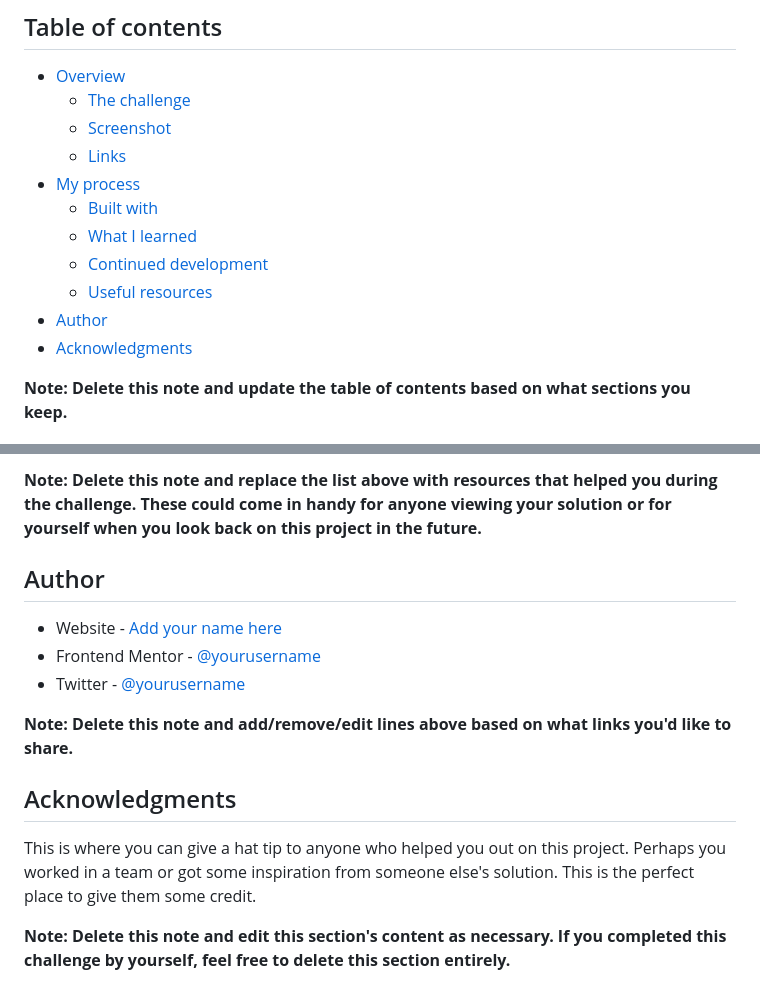
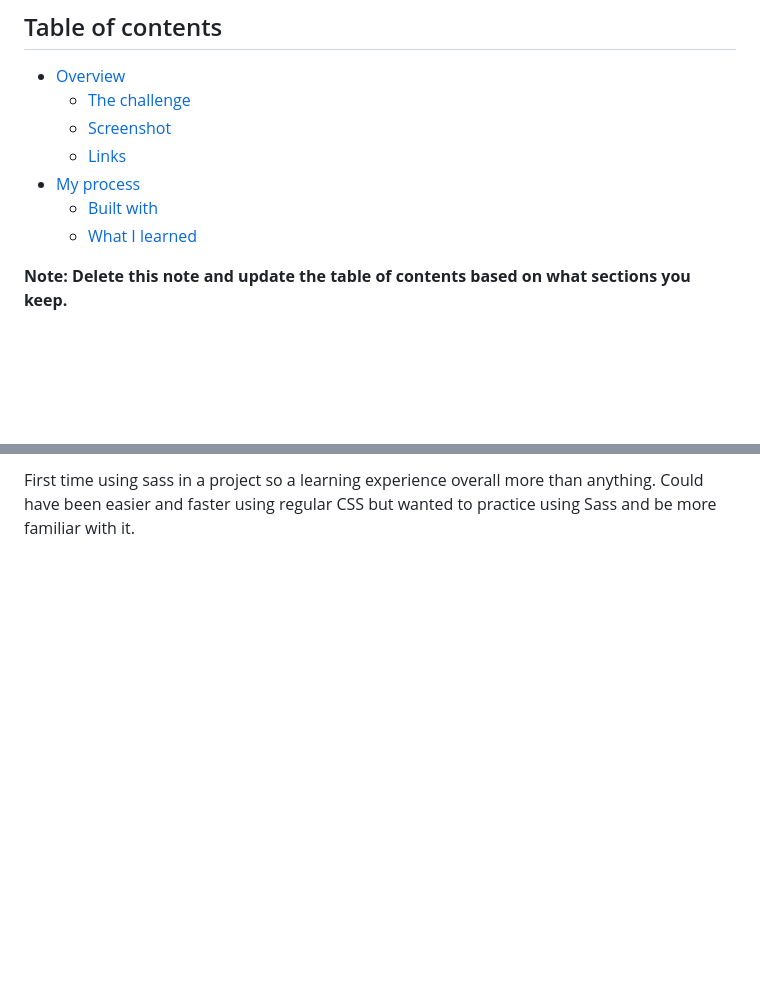
Before and after one commit to nerdynischal/product-preview-card-component-main, a Markdown page: README-template.md, 2 parts joined by grey strips. GitHub-like rendering; blank space fills up the shorter version.

```diff
--- a/README-template.md
+++ b/README-template.md
@@ -11,10 +11,6 @@ This is a solution to the [Product preview card component challenge on Frontend
 - [My process](#my-process)
   - [Built with](#built-with)
   - [What I learned](#what-i-learned)
-  - [Continued development](#continued-development)
-  - [Useful resources](#useful-resources)
-- [Author](#author)
-- [Acknowledgments](#acknowledgments)
 
 **Note: Delete this note and update the table of contents based on what sections you keep.**
 
@@ -97,15 +47 @@ Use this section to outline areas that you want to continue focusing on in futur
-**Note: Delete this note and replace the list above with resources that helped you during the challenge. These could come in handy for anyone viewing your solution or for yourself when you look back on this project in the future.**
-
-## Author
-
-- Website - [Add your name here](https://www.your-site.com)
-- Frontend Mentor - [@yourusername](https://www.frontendmentor.io/profile/yourusername)
-- Twitter - [@yourusername](https://www.twitter.com/yourusername)
-
-**Note: Delete this note and add/remove/edit lines above based on what links you'd like to share.**
-
-## Acknowledgments
-
-This is where you can give a hat tip to anyone who helped you out on this project. Perhaps you worked in a team or got some inspiration from someone else's solution. This is the perfect place to give them some credit.
-
-**Note: Delete this note and edit this section's content as necessary. If you completed this challenge by yourself, feel free to delete this section entirely.**
+First time using sass in a project so a learning experience overall more than anything. Could have been easier and faster using regular CSS but wanted to practice using Sass and be more familiar with it.
```
Also changed, not shown: other parts of README-template.md (+5 -51 lines), images/Screenshot 2025-05-16 at 16.25.06.png (added), images/Screenshot 2025-05-16 at 16.26.51.png (added), 1 other file.
